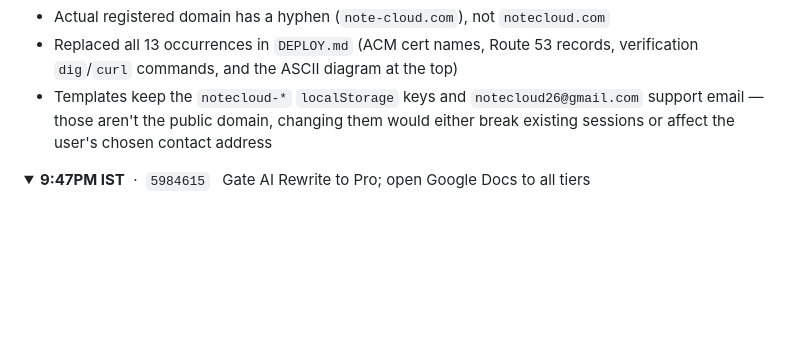
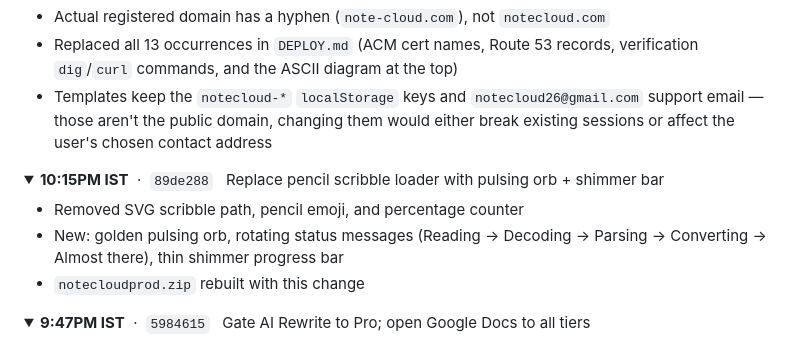
Before and after one commit to aroshswaroop03/notecloud, a Markdown page: commitguide.md, the part around the change. GitHub-like rendering; folded sections open; blank space fills up the shorter version.

Commit message:
Log commit 89de288 in commitguide
Co-Authored-By: Claude Sonnet 4.6 <noreply@anthropic.com>

```diff
--- a/commitguide.md
+++ b/commitguide.md
@@ -380,6 +380,14 @@ Note: a landing pricing table was added then removed in this window because it b
 
 </details>
 
+<details><summary><strong>10:15PM IST</strong> &nbsp;·&nbsp; <code>89de288</code> &nbsp; Replace pencil scribble loader with pulsing orb + shimmer bar</summary>
+
+- Removed SVG scribble path, pencil emoji, and percentage counter
+- New: golden pulsing orb, rotating status messages (Reading → Decoding → Parsing → Converting → Almost there), thin shimmer progress bar
+- `notecloudprod.zip` rebuilt with this change
+
+</details>
+
 <details><summary><strong>9:47PM IST</strong> &nbsp;·&nbsp; <code>5984615</code> &nbsp; Gate AI Rewrite to Pro; open Google Docs to all tiers</summary>
 
 - **transcription.html:** AI Rewrite card now wrapped in `{% if is_pro %}` — non-pro users see a locked placeholder card with an "Upgrade to Pro" link
```
